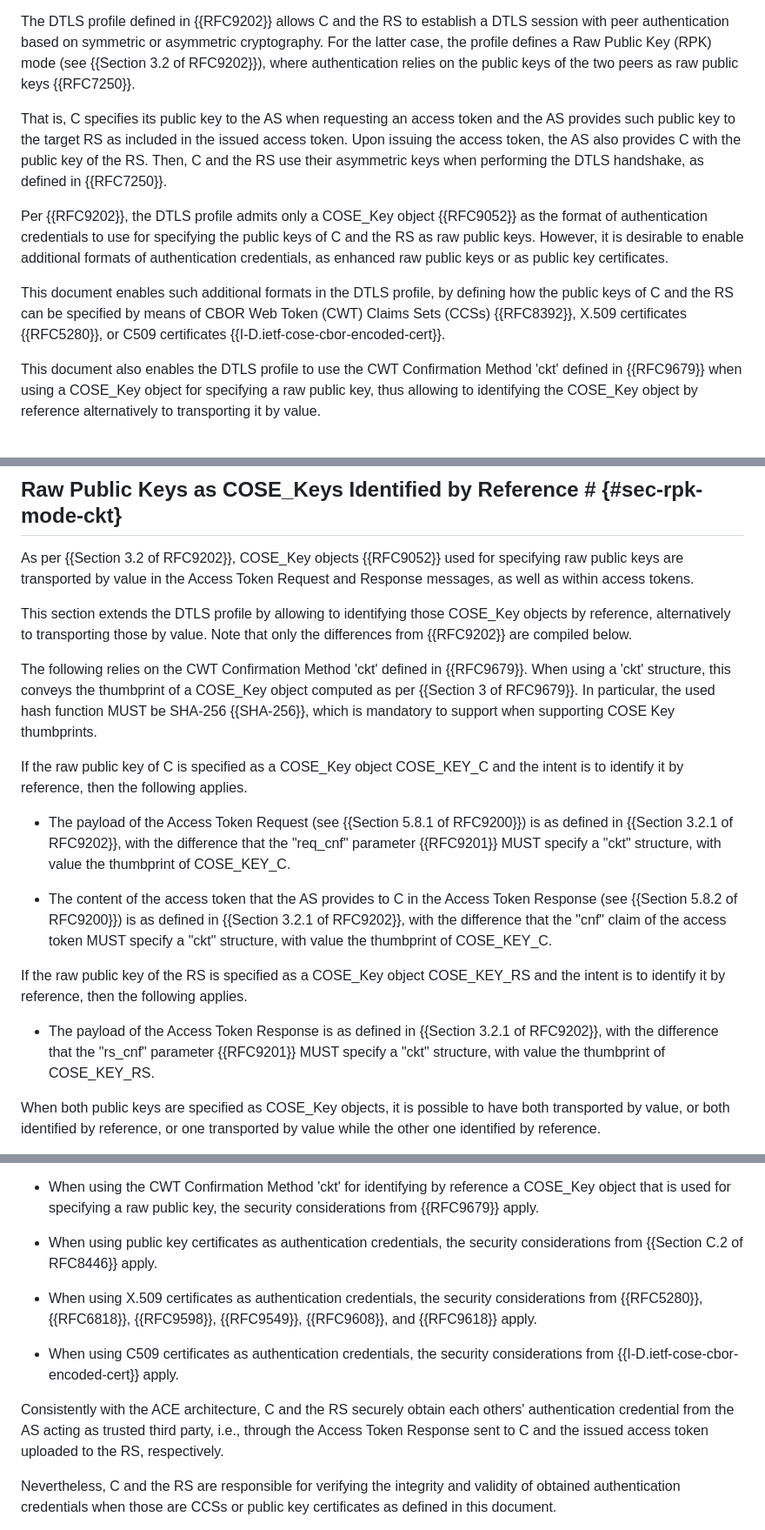
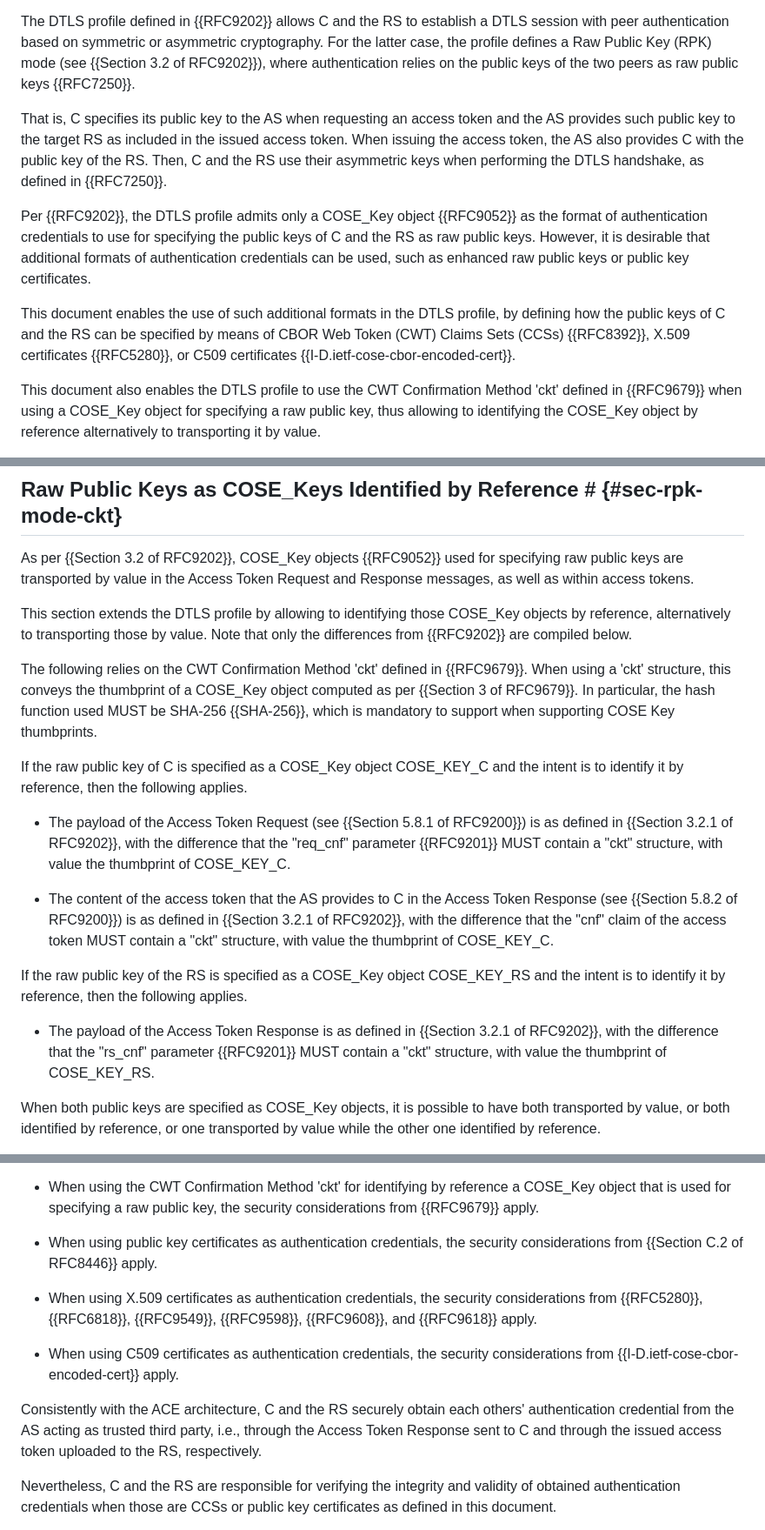
Before and after one commit to ace-wg/ace-authcred-dtls-profile, a Markdown page: draft-ietf-ace-authcred-dtls-profile.md, 3 parts joined by grey strips. Shown: that part at 87% size. Rendered like a GitHub page.

```diff
--- a/draft-ietf-ace-authcred-dtls-profile.md
+++ b/draft-ietf-ace-authcred-dtls-profile.md
@@ -97,11 +97,11 @@ Separate profile documents define in detail how the participants in the ACE arch
 
 The DTLS profile defined in {{RFC9202}} allows C and the RS to establish a DTLS session with peer authentication based on symmetric or asymmetric cryptography. For the latter case, the profile defines a Raw Public Key (RPK) mode (see {{Section 3.2 of RFC9202}}), where authentication relies on the public keys of the two peers as raw public keys {{RFC7250}}.
 
-That is, C specifies its public key to the AS when requesting an access token and the AS provides such public key to the target RS as included in the issued access token. Upon issuing the access token, the AS also provides C with the public key of the RS. Then, C and the RS use their asymmetric keys when performing the DTLS handshake, as defined in {{RFC7250}}.
+That is, C specifies its public key to the AS when requesting an access token and the AS provides such public key to the target RS as included in the issued access token. When issuing the access token, the AS also provides C with the public key of the RS. Then, C and the RS use their asymmetric keys when performing the DTLS handshake, as defined in {{RFC7250}}.
 
-Per {{RFC9202}}, the DTLS profile admits only a COSE_Key object {{RFC9052}} as the format of authentication credentials to use for specifying the public keys of C and the RS as raw public keys. However, it is desirable to enable additional formats of authentication credentials, as enhanced raw public keys or as public key certificates.
+Per {{RFC9202}}, the DTLS profile admits only a COSE_Key object {{RFC9052}} as the format of authentication credentials to use for specifying the public keys of C and the RS as raw public keys. However, it is desirable that additional formats of authentication credentials can be used, such as enhanced raw public keys or public key certificates.
 
-This document enables such additional formats in the DTLS profile, by defining how the public keys of C and the RS can be specified by means of CBOR Web Token (CWT) Claims Sets (CCSs) {{RFC8392}}, X.509 certificates {{RFC5280}}, or C509 certificates {{I-D.ietf-cose-cbor-encoded-cert}}.
+This document enables the use of such additional formats in the DTLS profile, by defining how the public keys of C and the RS can be specified by means of CBOR Web Token (CWT) Claims Sets (CCSs) {{RFC8392}}, X.509 certificates {{RFC5280}}, or C509 certificates {{I-D.ietf-cose-cbor-encoded-cert}}.
 
 This document also enables the DTLS profile to use the CWT Confirmation Method 'ckt' defined in {{RFC9679}} when using a COSE_Key object for specifying a raw public key, thus allowing to identifying the COSE_Key object by reference alternatively to transporting it by value.
 
@@ -244,17 +244,17 @@ As per {{Section 3.2 of RFC9202}}, COSE_Key objects {{RFC9052}} used for specify
 
 This section extends the DTLS profile by allowing to identifying those COSE_Key objects by reference, alternatively to transporting those by value. Note that only the differences from {{RFC9202}} are compiled below.
 
-The following relies on the CWT Confirmation Method 'ckt' defined in {{RFC9679}}. When using a 'ckt' structure, this conveys the thumbprint of a COSE_Key object computed as per {{Section 3 of RFC9679}}. In particular, the used hash function MUST be SHA-256 {{SHA-256}}, which is mandatory to support when supporting COSE Key thumbprints.
+The following relies on the CWT Confirmation Method 'ckt' defined in {{RFC9679}}. When using a 'ckt' structure, this conveys the thumbprint of a COSE_Key object computed as per {{Section 3 of RFC9679}}. In particular, the hash function used MUST be SHA-256 {{SHA-256}}, which is mandatory to support when supporting COSE Key thumbprints.
 
 If the raw public key of C is specified as a COSE_Key object COSE_KEY_C and the intent is to identify it by reference, then the following applies.
 
-* The payload of the Access Token Request (see {{Section 5.8.1 of RFC9200}}) is as defined in {{Section 3.2.1 of RFC9202}}, with the difference that the "req_cnf" parameter {{RFC9201}} MUST specify a "ckt" structure, with value the thumbprint of COSE_KEY_C.
+* The payload of the Access Token Request (see {{Section 5.8.1 of RFC9200}}) is as defined in {{Section 3.2.1 of RFC9202}}, with the difference that the "req_cnf" parameter {{RFC9201}} MUST contain a "ckt" structure, with value the thumbprint of COSE_KEY_C.
 
-* The content of the access token that the AS provides to C in the Access Token Response (see {{Section 5.8.2 of RFC9200}}) is as defined in {{Section 3.2.1 of RFC9202}}, with the difference that the "cnf" claim of the access token MUST specify a "ckt" structure, with value the thumbprint of COSE_KEY_C.
+* The content of the access token that the AS provides to C in the Access Token Response (see {{Section 5.8.2 of RFC9200}}) is as defined in {{Section 3.2.1 of RFC9202}}, with the difference that the "cnf" claim of the access token MUST contain a "ckt" structure, with value the thumbprint of COSE_KEY_C.
 
 If the raw public key of the RS is specified as a COSE_Key object COSE_KEY_RS and the intent is to identify it by reference, then the following applies.
 
-* The payload of the Access Token Response is as defined in {{Section 3.2.1 of RFC9202}}, with the difference that the "rs_cnf" parameter {{RFC9201}} MUST specify a "ckt" structure, with value the thumbprint of COSE_KEY_RS.
+* The payload of the Access Token Response is as defined in {{Section 3.2.1 of RFC9202}}, with the difference that the "rs_cnf" parameter {{RFC9201}} MUST contain a "ckt" structure, with value the thumbprint of COSE_KEY_RS.
 
 When both public keys are specified as COSE_Key objects, it is possible to have both transported by value, or both identified by reference, or one transported by value while the other one identified by reference.
 
@@ -475,11 +475,11 @@ The security considerations from {{RFC9200}} and {{RFC9202}} apply to this docum
 
 * When using public key certificates as authentication credentials, the security considerations from {{Section C.2 of RFC8446}} apply.
 
-* When using X.509 certificates as authentication credentials, the security considerations from {{RFC5280}}, {{RFC6818}}, {{RFC9598}}, {{RFC9549}}, {{RFC9608}}, and {{RFC9618}} apply.
+* When using X.509 certificates as authentication credentials, the security considerations from {{RFC5280}}, {{RFC6818}}, {{RFC9549}}, {{RFC9598}}, {{RFC9608}}, and {{RFC9618}} apply.
 
 * When using C509 certificates as authentication credentials, the security considerations from {{I-D.ietf-cose-cbor-encoded-cert}} apply.
 
-Consistently with the ACE architecture, C and the RS securely obtain each others' authentication credential from the AS acting as trusted third party, i.e., through the Access Token Response sent to C and the issued access token uploaded to the RS, respectively.
+Consistently with the ACE architecture, C and the RS securely obtain each others' authentication credential from the AS acting as trusted third party, i.e., through the Access Token Response sent to C and through the issued access token uploaded to the RS, respectively.
 
 Nevertheless, C and the RS are responsible for verifying the integrity and validity of obtained authentication credentials when those are CCSs or public key certificates as defined in this document.
 
```
Also changed, not shown: other parts of draft-ietf-ace-authcred-dtls-profile.md (+15 -11 lines).
